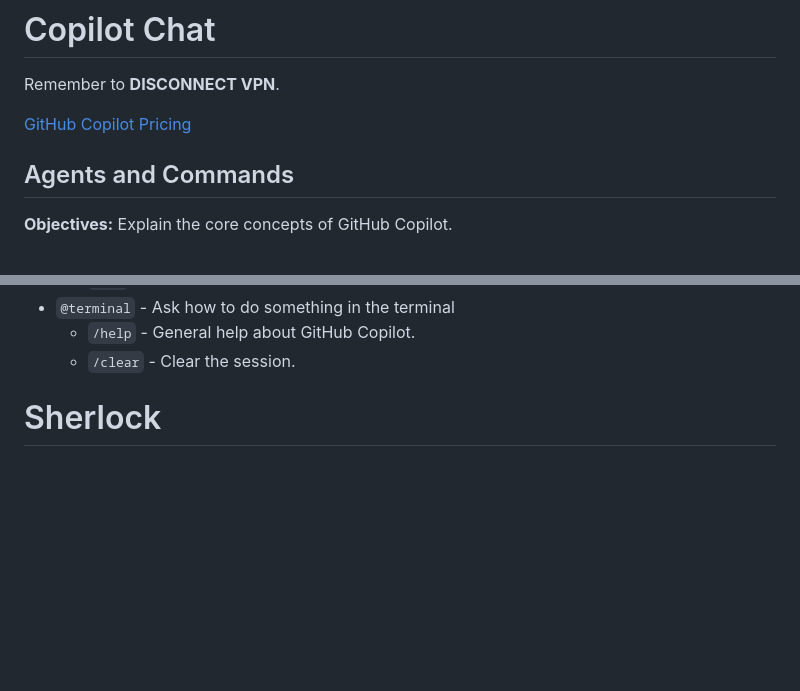
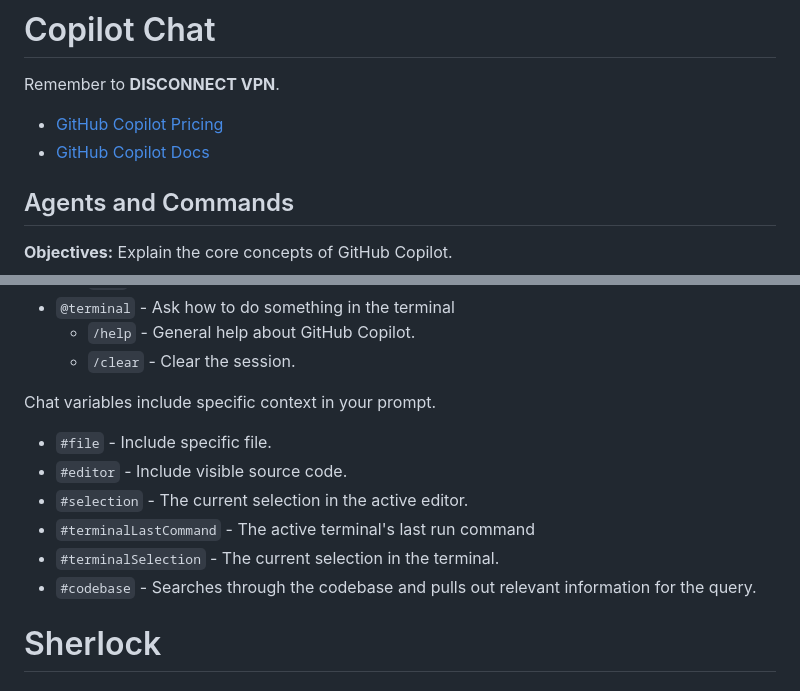
Before and after one commit to ldynia/workshop-github-copilot-chat, a Markdown page: chat/WORKSHOP.md, 2 parts joined by grey strips. GitHub-like rendering; blank space fills up the shorter version.

```diff
--- a/chat/WORKSHOP.md
+++ b/chat/WORKSHOP.md
@@ -2,7 +2,8 @@
 
 Remember to **DISCONNECT VPN**.
 
-[GitHub Copilot Pricing](https://github.com/features/copilot/plans)
+* [GitHub Copilot Pricing](https://github.com/features/copilot/plans)
+* [GitHub Copilot Docs](https://docs.github.com/en/copilot/using-github-copilot)
 
 ## Agents and Commands
 
@@ -22,6 +23,15 @@ An agent is a specialized chat participant that can assist in specific areas.
 * `@terminal` - Ask how to do something in the terminal
   * `/help` - General help about GitHub Copilot.
   * `/clear` - Clear the session.
+
+Chat variables include specific context in your prompt.
+
+* `#file` - Include specific file.
+* `#editor` - Include visible source code.
+* `#selection` - The current selection in the active editor.
+* `#terminalLastCommand` - The active terminal's last run command
+* `#terminalSelection` - The current selection in the terminal.
+* `#codebase` - Searches through the codebase and pulls out relevant information for the query.
 
 # Sherlock
 
```
